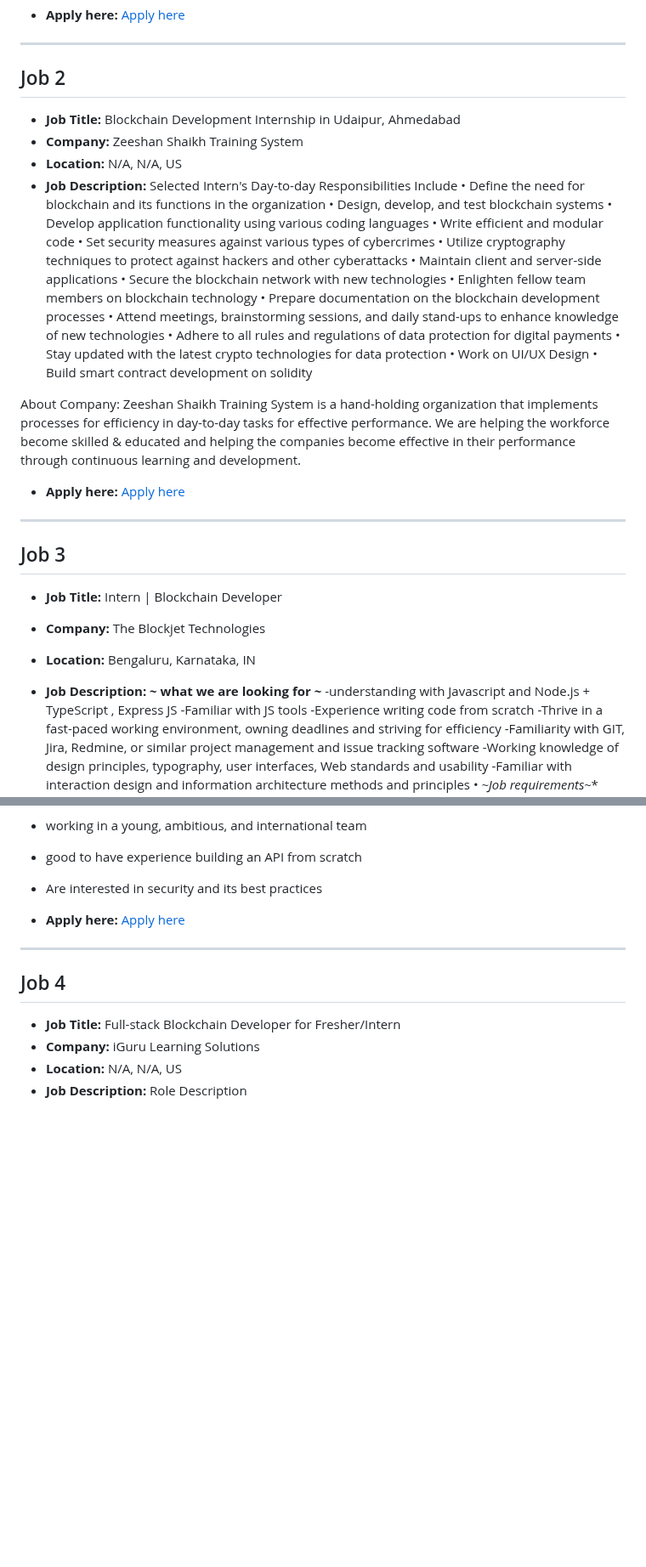
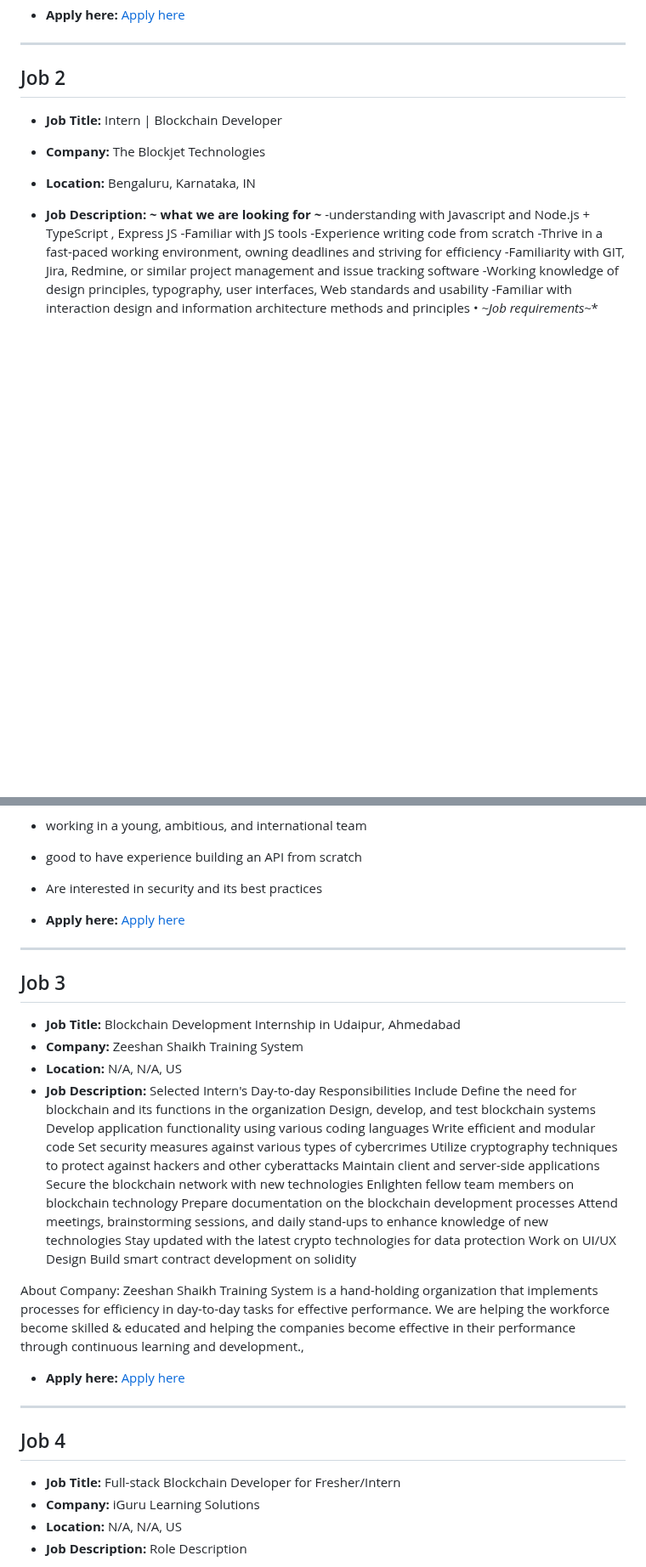
Before and after one commit to tusharpamnani/Job-Postings, a Markdown page: README.md, 2 parts joined by grey strips. Shown at 85% size. GitHub-like rendering; blank space fills up the shorter version.

Commit message:
Updated job postings in README

```diff
--- a/README.md
+++ b/README.md
@@ -70,34 +70,6 @@ __________________________
 
 ## Job 2
 
-- **Job Title:** Blockchain Development Internship in Udaipur, Ahmedabad
-- **Company:** Zeeshan Shaikh Training System
-- **Location:** N/A, N/A, US
-- **Job Description:** Selected Intern's Day-to-day Responsibilities Include
-• Define the need for blockchain and its functions in the organization
-• Design, develop, and test blockchain systems
-• Develop application functionality using various coding languages
-• Write efficient and modular code
-• Set security measures against various types of cybercrimes
-• Utilize cryptography techniques to protect against hackers and other cyberattacks
-• Maintain client and server-side applications
-• Secure the blockchain network with new technologies
-• Enlighten fellow team members on blockchain technology
-• Prepare documentation on the blockchain development processes
-• Attend meetings, brainstorming sessions, and daily stand-ups to enhance knowledge of new technologies
-• Adhere to all rules and regulations of data protection for digital payments
-• Stay updated with the latest crypto technologies for data protection
-• Work on UI/UX Design
-• Build smart contract development on solidity
-
-About Company: Zeeshan Shaikh Training System is a hand-holding organization that implements processes for efficiency in day-to-day tasks for effective performance. We are helping the workforce become skilled & educated and helping the companies become effective in their performance through continuous learning and development.
-
-- **Apply here:** [Apply here](https://in.linkedin.com/jobs/view/blockchain-development-internship-in-udaipur-ahmedabad-at-zeeshan-shaikh-training-system-4066895022?utm_campaign=google_jobs_apply&utm_source=google_jobs_apply&utm_medium=organic)
-
----
-
-## Job 3
-
 - **Job Title:** Intern | Blockchain Developer
 - **Company:** The Blockjet Technologies
 - **Location:** Bengaluru, Karnataka, IN
@@ -118,6 +90,33 @@ About Company: Zeeshan Shaikh Training System is a hand-holding organization tha
 - Are interested in security and its best practices
 
 - **Apply here:** [Apply here](https://cutshort.io/job/Intern-Blockchain-Developer-Bengaluru-Bangalore-The-Blockjet-Technologies-YLzgaEUL?utm_campaign=google_jobs_apply&utm_source=google_jobs_apply&utm_medium=organic)
+
+---
+
+## Job 3
+
+- **Job Title:** Blockchain Development Internship in Udaipur, Ahmedabad
+- **Company:** Zeeshan Shaikh Training System
+- **Location:** N/A, N/A, US
+- **Job Description:** Selected Intern's Day-to-day Responsibilities Include
+Define the need for blockchain and its functions in the organization
+Design, develop, and test blockchain systems
+Develop application functionality using various coding languages
+Write efficient and modular code
+Set security measures against various types of cybercrimes
+Utilize cryptography techniques to protect against hackers and other cyberattacks
+Maintain client and server-side applications
+Secure the blockchain network with new technologies
+Enlighten fellow team members on blockchain technology
+Prepare documentation on the blockchain development processes
+Attend meetings, brainstorming sessions, and daily stand-ups to enhance knowledge of new technologies
+Stay updated with the latest crypto technologies for data protection
+Work on UI/UX Design
+Build smart contract development on solidity
+
+About Company: Zeeshan Shaikh Training System is a hand-holding organization that implements processes for efficiency in day-to-day tasks for effective performance. We are helping the workforce become skilled & educated and helping the companies become effective in their performance through continuous learning and development.,
+
+- **Apply here:** [Apply here](https://www.shine.com/jobs/blockchain-development-internship-in-udaipur-ahmedabad/zeeshan-shaikh-training-system/16184508?utm_campaign=google_jobs_apply&utm_source=google_jobs_apply&utm_medium=organic)
 
 ---
 
```
Also changed, not shown: other parts of README.md (+1 -1 lines).
